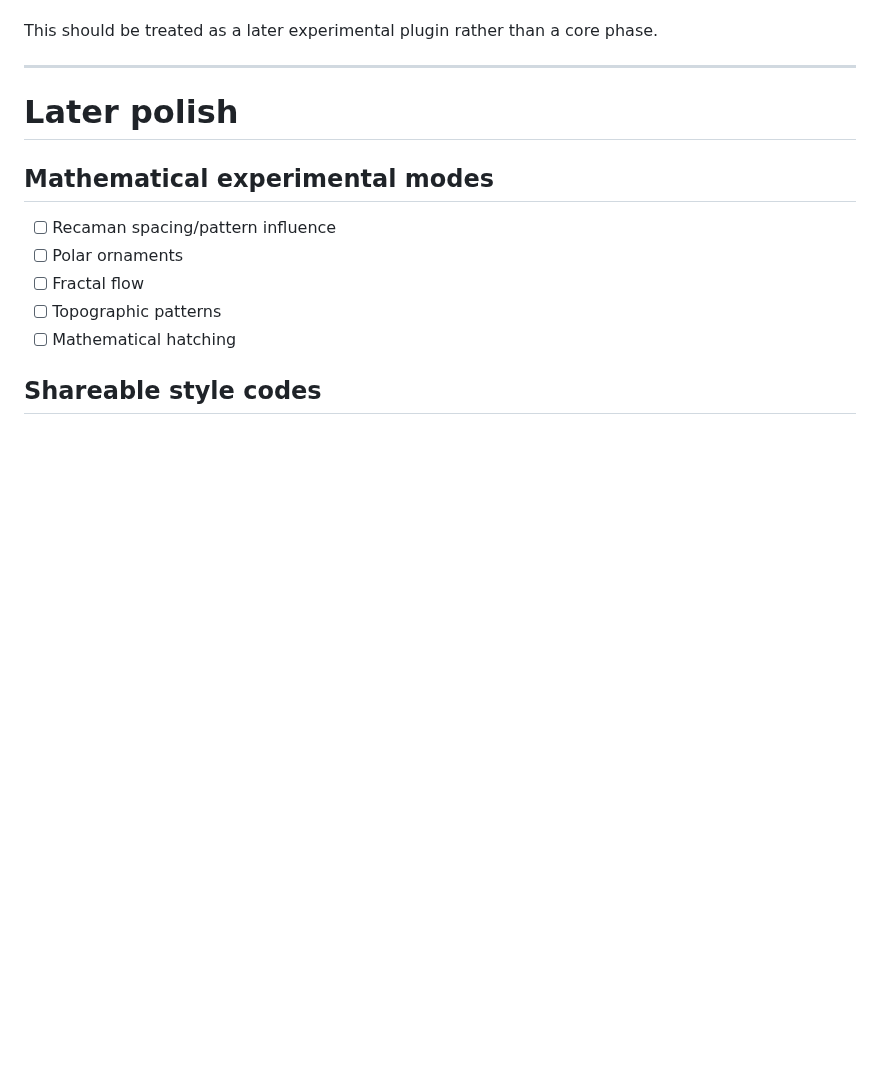
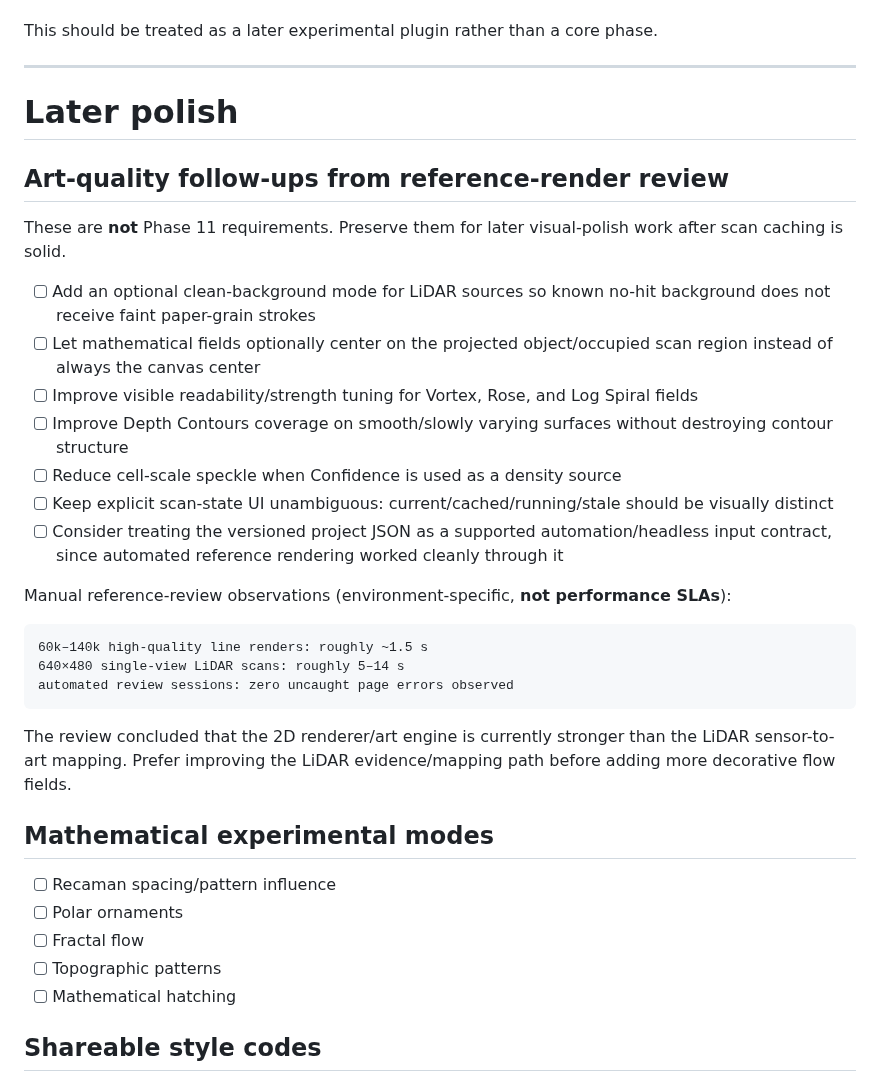
Before and after one commit to steveonw/3d-line-art, a Markdown page: ROADMAP.md, the part around the change. Rendered like a GitHub page; blank space fills up the shorter version.

Commit message:
Docs: preserve reference-review art quality backlog

````diff
--- a/ROADMAP.md
+++ b/ROADMAP.md
@@ -551,6 +551,28 @@ This should be treated as a later experimental plugin rather than a core phase.
 
 # Later polish
 
+## Art-quality follow-ups from reference-render review
+
+These are **not** Phase 11 requirements. Preserve them for later visual-polish work after scan caching is solid.
+
+- [ ] Add an optional clean-background mode for LiDAR sources so known no-hit background does not receive faint paper-grain strokes
+- [ ] Let mathematical fields optionally center on the projected object/occupied scan region instead of always the canvas center
+- [ ] Improve visible readability/strength tuning for Vortex, Rose, and Log Spiral fields
+- [ ] Improve Depth Contours coverage on smooth/slowly varying surfaces without destroying contour structure
+- [ ] Reduce cell-scale speckle when Confidence is used as a density source
+- [ ] Keep explicit scan-state UI unambiguous: current/cached/running/stale should be visually distinct
+- [ ] Consider treating the versioned project JSON as a supported automation/headless input contract, since automated reference rendering worked cleanly through it
+
+Manual reference-review observations (environment-specific, **not performance SLAs**):
+
+```text
+60k–140k high-quality line renders: roughly ~1.5 s
+640×480 single-view LiDAR scans: roughly 5–14 s
+automated review sessions: zero uncaught page errors observed
+```
+
+The review concluded that the 2D renderer/art engine is currently stronger than the LiDAR sensor-to-art mapping. Prefer improving the LiDAR evidence/mapping path before adding more decorative flow fields.
+
 ## Mathematical experimental modes
 
 - [ ] Recaman spacing/pattern influence
````
